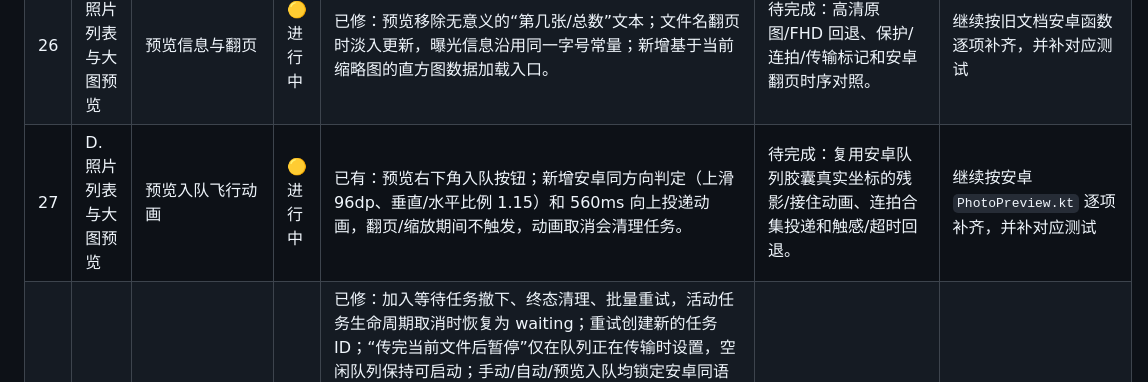
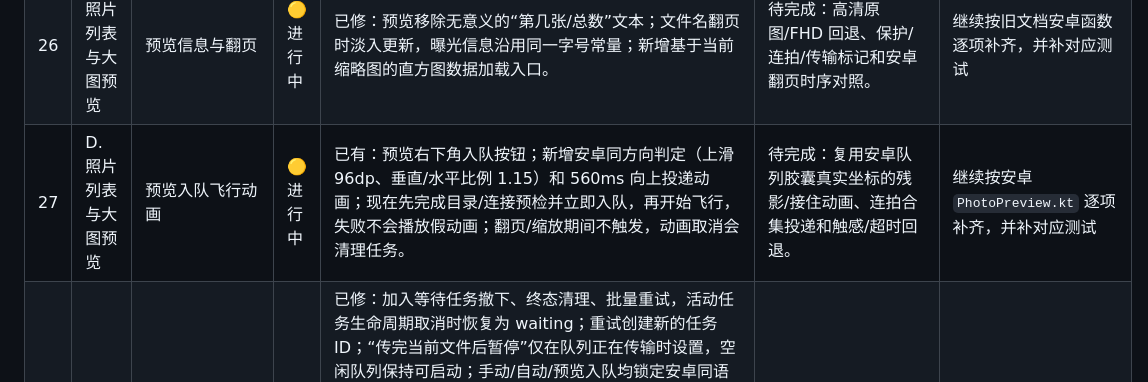
Before and after one commit to yuui226/nk_send, a Markdown page: docs/技术调研/iOS原生复刻进度表.md, the part around the change. Drawn GitHub-style.

Commit message:
docs: record preview enqueue preflight

```diff
--- a/docs/技术调研/iOS原生复刻进度表.md
+++ b/docs/技术调研/iOS原生复刻进度表.md
@@ -75,7 +75,7 @@
 | 24 | D. 照片列表与大图预览 | 单选与长按入口 | 🟡 进行中 | 已有：点击/长按根据“照片列表操作”设置切换预览与传输；连拍封面点击优先展开；未设置传输目录时，照片点击和预览入队均回到既有设置引导，不创建无效队列任务。 | 待完成：安卓长按阈值、触感、预览起点、无障碍标签和快速重复点击边界。 | 继续按旧文档安卓函数逐项补齐，并补对应测试 |
 | 25 | D. 照片列表与大图预览 | 大图预览容器 | 🟡 进行中 | 已修：iOS 预览使用黑底分页容器，支持缩放、双击、放大后拖动、旋转和异步高清预览回退。 | 待完成：从缩略图位置展开/收起的锚点动画、旋转持久化和安卓手势冲突规则。 | 继续按旧文档安卓函数逐项补齐，并补对应测试 |
 | 26 | D. 照片列表与大图预览 | 预览信息与翻页 | 🟡 进行中 | 已修：预览移除无意义的“第几张/总数”文本；文件名翻页时淡入更新，曝光信息沿用同一字号常量；新增基于当前缩略图的直方图数据加载入口。 | 待完成：高清原图/FHD 回退、保护/连拍/传输标记和安卓翻页时序对照。 | 继续按旧文档安卓函数逐项补齐，并补对应测试 |
-| 27 | D. 照片列表与大图预览 | 预览入队飞行动画 | 🟡 进行中 | 已有：预览右下角入队按钮；新增安卓同方向判定（上滑 96dp、垂直/水平比例 1.15）和 560ms 向上投递动画，翻页/缩放期间不触发，动画取消会清理任务。 | 待完成：复用安卓队列胶囊真实坐标的残影/接住动画、连拍合集投递和触感/超时回退。 | 继续按安卓 `PhotoPreview.kt` 逐项补齐，并补对应测试 |
+| 27 | D. 照片列表与大图预览 | 预览入队飞行动画 | 🟡 进行中 | 已有：预览右下角入队按钮；新增安卓同方向判定（上滑 96dp、垂直/水平比例 1.15）和 560ms 向上投递动画；现在先完成目录/连接预检并立即入队，再开始飞行，失败不会播放假动画；翻页/缩放期间不触发，动画取消会清理任务。 | 待完成：复用安卓队列胶囊真实坐标的残影/接住动画、连拍合集投递和触感/超时回退。 | 继续按安卓 `PhotoPreview.kt` 逐项补齐，并补对应测试 |
 | 28 | E. 传输队列 | 队列模型 | 🟡 进行中 | 已修：加入等待任务撤下、终态清理、批量重试，活动任务生命周期取消时恢复为 waiting；重试创建新的任务 ID；“传完当前文件后暂停”仅在队列正在传输时设置，空闲队列保持可启动；手动/自动/预览入队均锁定安卓同语义的边框、滤镜、水印和元数据快照，原片完成后写入 `ZTFrames` 派生图，原片已存在时也会查找/补生成派生图，派生生成中进程退出后会重新排队；派生失败不回滚原片；目录失效时清理页面安全作用域书签并保留失败任务；补齐成功传输的 `elapsedMs` 持久化，跳过已有原片不伪造传输耗时；效果图改为独立 worker 异步生成，原片队列继续按 FIFO 运行；派生输出文件名改为安卓 `frame_<preset>_w<fingerprint>_f<filter>i<intensity>` 结构并按同名副本规则查重；照片列表重新连接后会更新队列持有的当前 `CameraSession`，重试/继续不会复用失效连接。 | 待完成：暂停/断线恢复、输出指纹与安卓跨端完全一致、真实下载恢复测试。 | 继续按旧文档安卓函数逐项补齐，并补对应测试 |
 | 29 | E. 传输队列 | 顶部队列胶囊 | 🟡 进行中 | 已有：照片列表与队列页共用同一组执行控件；胶囊显示剩余下载/派生任务数量，传输时显示速度，完成一轮真实传输后短暂显示安卓同款 `Done`，数量变化使用上下交错过渡。 | 待完成：安卓的当前进度液面、飞行中数量与队列胶囊真实坐标接收动画仍未完全接入。 | 继续按安卓 `FileListScreen.kt` 的 `QueuePill` 补齐状态摘要与动画 |
 | 30 | E. 传输队列 | 队列页面 | 🟡 进行中 | 已有基础队列页和安卓对应的清空/重试确认入口；卡片已补文件大小、速度、传输耗时、效果配置、状态徽标和生成中状态；队列已从系统 sheet 改为照片列表同工作区的横向页面，执行控件与队列胶囊由宿主共享，顶栏保留返回/连接状态，状态徽标切换加入 180ms 淡入及 0.94→1 回弹；传输中卡片使用 30fps 液态进度波纹，条目增删使用收缩/淡出转场；队列页不再进入即无条件启动，遵循安卓“延迟传输”设置。 | 待完成：安卓页面横向位移/视差、底部确认卡与全屏遮罩、卡片高度/信息胶囊交错时序、按钮可用条件和完整队列状态对照。 | 继续按安卓 `TransferScreen` 逐项补齐，并补 UI 状态测试 |
```
